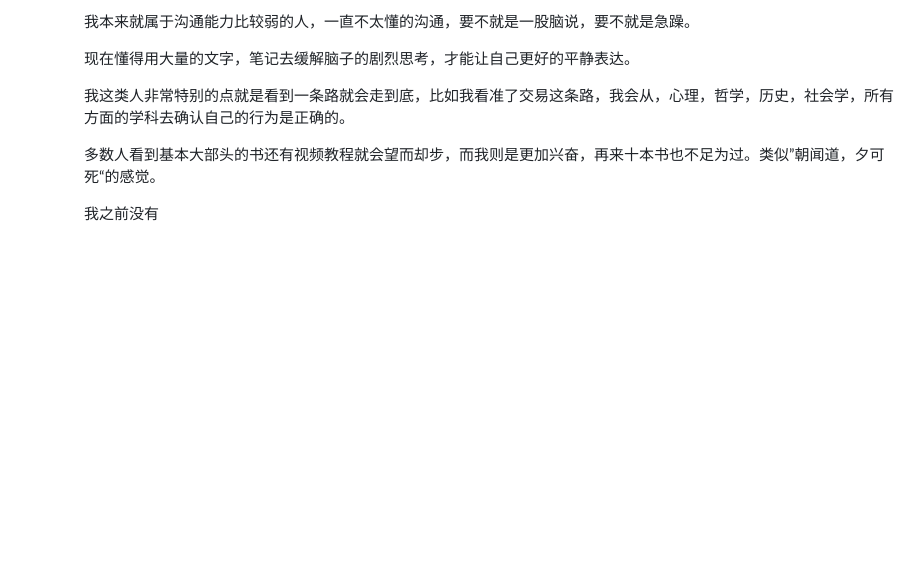
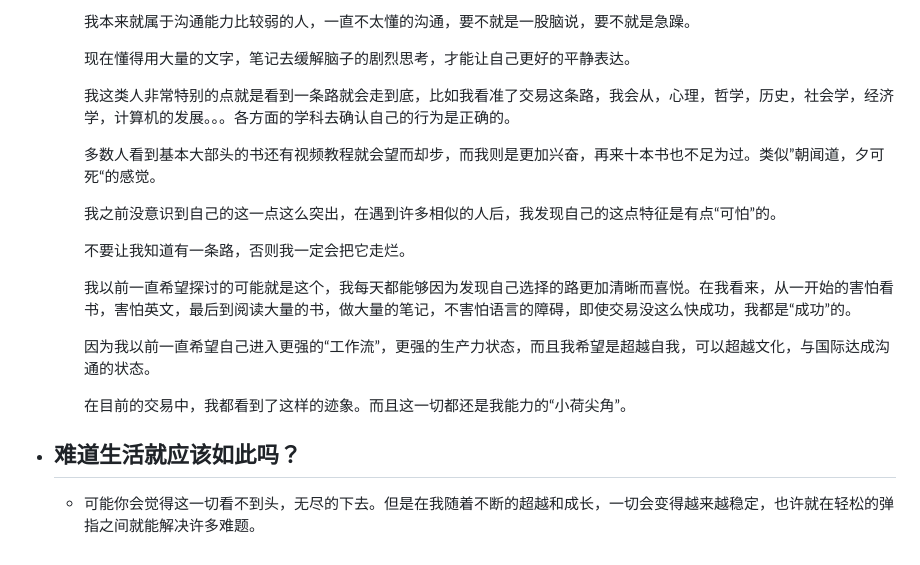
Before and after one commit to jojotabako/qin, a Markdown page: pages/发现了自己的人格属性.md, the part around the change. Drawn GitHub-style; blank space fills up the shorter version.

Commit message:
Auto saved by Logseq

```diff
--- a/pages/发现了自己的人格属性.md
+++ b/pages/发现了自己的人格属性.md
@@ -44,8 +44,18 @@
 
 	  现在懂得用大量的文字，笔记去缓解脑子的剧烈思考，才能让自己更好的平静表达。
 
-	  我这类人非常特别的点就是看到一条路就会走到底，比如我看准了交易这条路，我会从，心理，哲学，历史，社会学，所有方面的学科去确认自己的行为是正确的。
+	  我这类人非常特别的点就是看到一条路就会走到底，比如我看准了交易这条路，我会从，心理，哲学，历史，社会学，经济学，计算机的发展。。。各方面的学科去确认自己的行为是正确的。
 
 	  多数人看到基本大部头的书还有视频教程就会望而却步，而我则是更加兴奋，再来十本书也不足为过。类似”朝闻道，夕可死“的感觉。
 
-	  我之前没有
+	  我之前没意识到自己的这一点这么突出，在遇到许多相似的人后，我发现自己的这点特征是有点“可怕”的。
+
+	  不要让我知道有一条路，否则我一定会把它走烂。
+
+	  我以前一直希望探讨的可能就是这个，我每天都能够因为发现自己选择的路更加清晰而喜悦。在我看来，从一开始的害怕看书，害怕英文，最后到阅读大量的书，做大量的笔记，不害怕语言的障碍，即使交易没这么快成功，我都是“成功”的。
+
+	  因为我以前一直希望自己进入更强的“工作流”，更强的生产力状态，而且我希望是超越自我，可以超越文化，与国际达成沟通的状态。
+
+	  在目前的交易中，我都看到了这样的迹象。而且这一切都还是我能力的“小荷尖角”。
+- ## 难道生活就应该如此吗？
+	- 可能你会觉得这一切看不到头，无尽的下去。但是在我随着不断的超越和成长，一切会变得越来越稳定，也许就在轻松的弹指之间就能解决许多难题。
```
